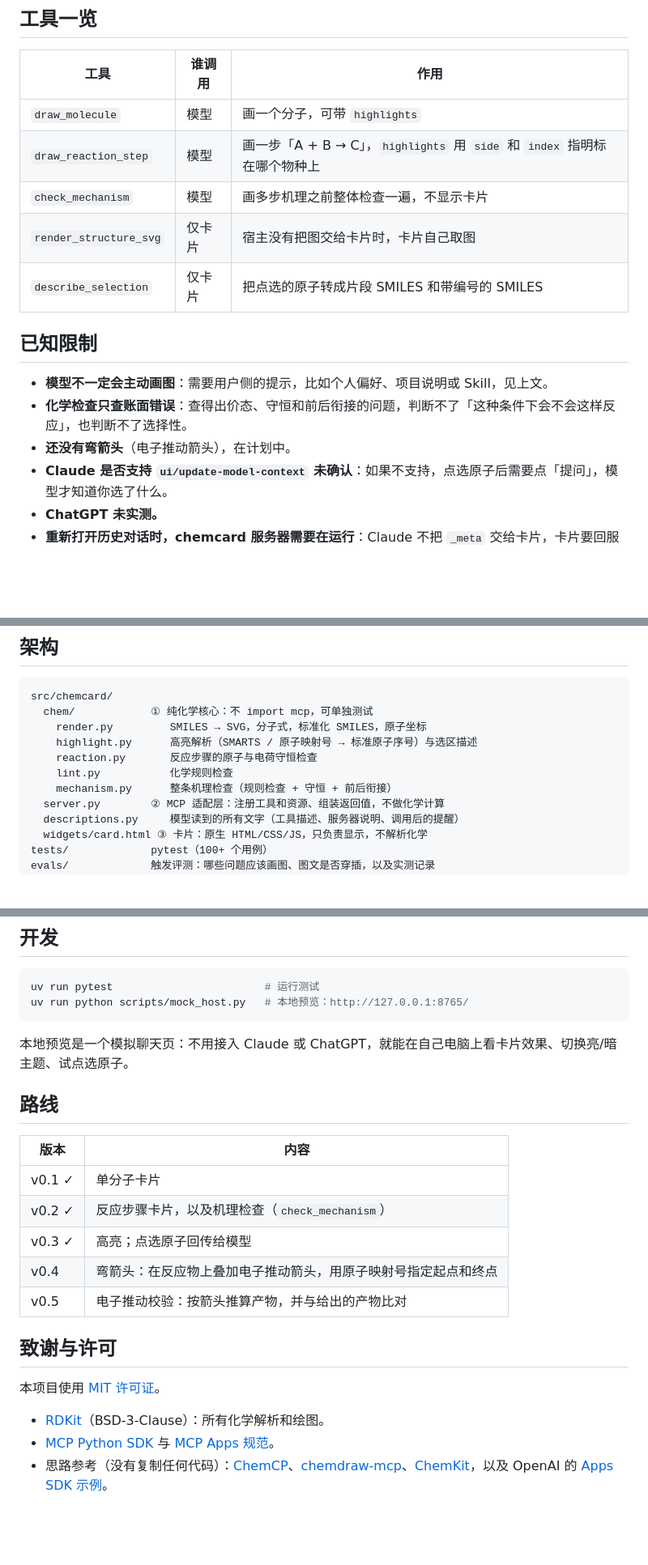
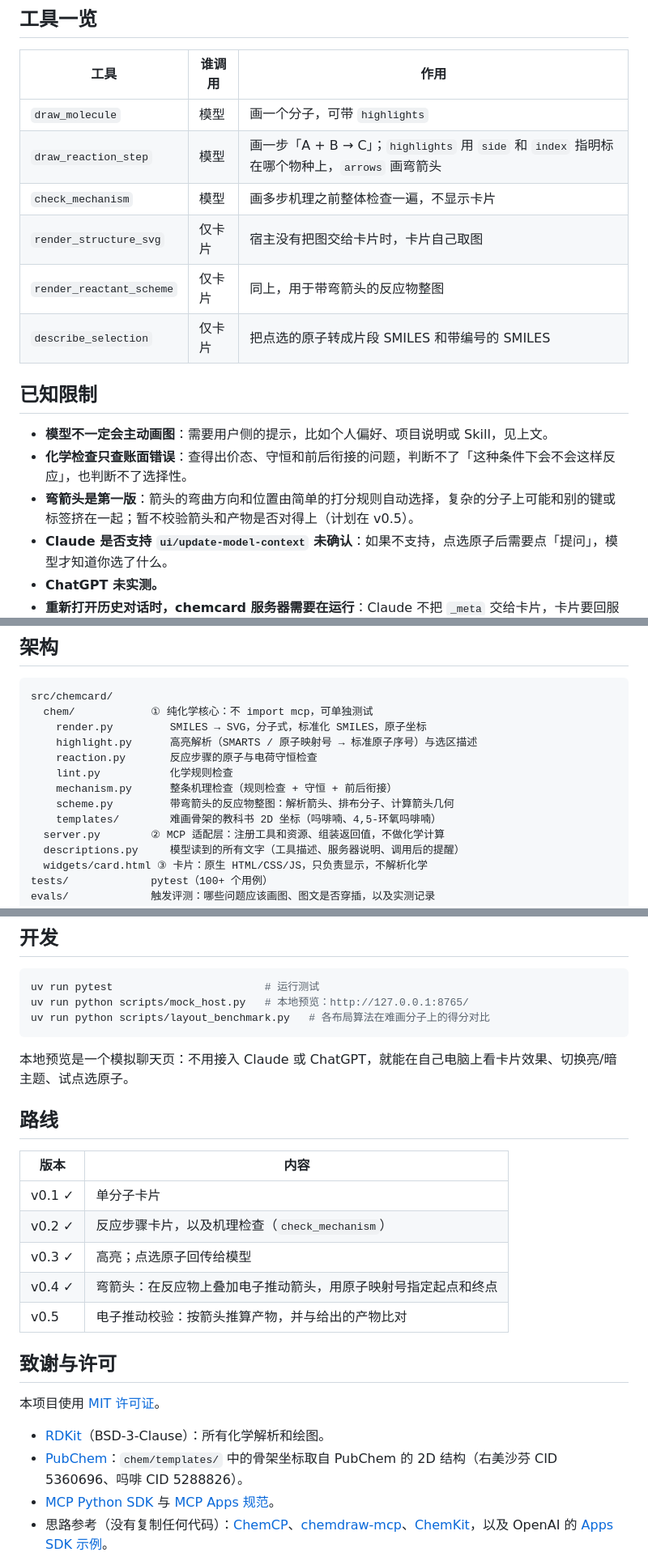
Before and after one commit to mks-sleeping/chemcard, a Markdown page: README.md, 3 parts joined by grey strips. Shown at 81% size. Rendered like a GitHub page; blank space fills up the shorter version.

````diff
--- a/README.md
+++ b/README.md
@@ -59,16 +60,17 @@ ngrok http 8000
 | 工具 | 谁调用 | 作用 |
 |---|---|---|
 | `draw_molecule` | 模型 | 画一个分子，可带 `highlights` |
-| `draw_reaction_step` | 模型 | 画一步「A + B → C」，`highlights` 用 `side` 和 `index` 指明标在哪个物种上 |
+| `draw_reaction_step` | 模型 | 画一步「A + B → C」；`highlights` 用 `side` 和 `index` 指明标在哪个物种上，`arrows` 画弯箭头 |
 | `check_mechanism` | 模型 | 画多步机理之前整体检查一遍，不显示卡片 |
 | `render_structure_svg` | 仅卡片 | 宿主没有把图交给卡片时，卡片自己取图 |
+| `render_reactant_scheme` | 仅卡片 | 同上，用于带弯箭头的反应物整图 |
 | `describe_selection` | 仅卡片 | 把点选的原子转成片段 SMILES 和带编号的 SMILES |
 
 ## 已知限制
 
 - **模型不一定会主动画图**：需要用户侧的提示，比如个人偏好、项目说明或 Skill，见上文。
 - **化学检查只查账面错误**：查得出价态、守恒和前后衔接的问题，判断不了「这种条件下会不会这样反应」，也判断不了选择性。
-- **还没有弯箭头**（电子推动箭头），在计划中。
+- **弯箭头是第一版**：箭头的弯曲方向和位置由简单的打分规则自动选择，复杂的分子上可能和别的键或标签挤在一起；暂不校验箭头和产物是否对得上（计划在 v0.5）。
 - **Claude 是否支持 `ui/update-model-context` 未确认**：如果不支持，点选原子后需要点「提问」，模型才知道你选了什么。
 - **ChatGPT 未实测。**
 - **重新打开历史对话时，chemcard 服务器需要在运行**：Claude 不把 `_meta` 交给卡片，卡片要回服务器取图。
@@ -96,6 +100,8 @@ src/chemcard/
     reaction.py       反应步骤的原子与电荷守恒检查
     lint.py           化学规则检查
     mechanism.py      整条机理检查（规则检查 + 守恒 + 前后衔接）
+    scheme.py         带弯箭头的反应物整图：解析箭头、排布分子、计算箭头几何
+    templates/        难画骨架的教科书 2D 坐标（吗啡喃、4,5-环氧吗啡喃）
   server.py        ② MCP 适配层：注册工具和资源、组装返回值，不做化学计算
   descriptions.py     模型读到的所有文字（工具描述、服务器说明、调用后的提醒）
   widgets/card.html ③ 卡片：原生 HTML/CSS/JS，只负责显示，不解析化学
@@ -117,6 +123,7 @@ scripts/mock_host.py  本地模拟宿主
 ```bash
 uv run pytest                        # 运行测试
 uv run python scripts/mock_host.py   # 本地预览：http://127.0.0.1:8765/
+uv run python scripts/layout_benchmark.py   # 各布局算法在难画分子上的得分对比
 ```
 
 本地预览是一个模拟聊天页：不用接入 Claude 或 ChatGPT，就能在自己电脑上看卡片效果、切换亮/暗主题、试点选原子。
@@ -128,7 +135,7 @@ uv run python scripts/mock_host.py   # 本地预览：http://127.0.0.1:8765/
 | v0.1 ✓ | 单分子卡片 |
 | v0.2 ✓ | 反应步骤卡片，以及机理检查（`check_mechanism`） |
 | v0.3 ✓ | 高亮；点选原子回传给模型 |
-| v0.4 | 弯箭头：在反应物上叠加电子推动箭头，用原子映射号指定起点和终点 |
+| v0.4 ✓ | 弯箭头：在反应物上叠加电子推动箭头，用原子映射号指定起点和终点 |
 | v0.5 | 电子推动校验：按箭头推算产物，并与给出的产物比对 |
 
 ## 致谢与许可
@@ -136,6 +143,7 @@ uv run python scripts/mock_host.py   # 本地预览：http://127.0.0.1:8765/
 本项目使用 [MIT 许可证](LICENSE)。
 
 - [RDKit](https://www.rdkit.org/)（BSD-3-Clause）：所有化学解析和绘图。
+- [PubChem](https://pubchem.ncbi.nlm.nih.gov/)：`chem/templates/` 中的骨架坐标取自 PubChem 的 2D 结构（右美沙芬 CID 5360696、吗啡 CID 5288826）。
 - [MCP Python SDK](https://github.com/modelcontextprotocol/python-sdk) 与 [MCP Apps 规范](https://github.com/modelcontextprotocol/ext-apps)。
 - 思路参考（没有复制任何代码）：[ChemCP](https://github.com/scottmreed/ChemCP)、[chemdraw-mcp](https://github.com/jurimaxam-dotcom/chemdraw-mcp)、[ChemKit](https://github.com/Oli-CodeHub/ChemKit)，以及 OpenAI 的 [Apps SDK 示例](https://github.com/openai/openai-apps-sdk-examples)。
 
````
Also changed, not shown: other parts of README.md (+5 -2 lines), evals/trigger_prompts.md (+10 -0 lines), docs/images/demo.png, 15 other files.
